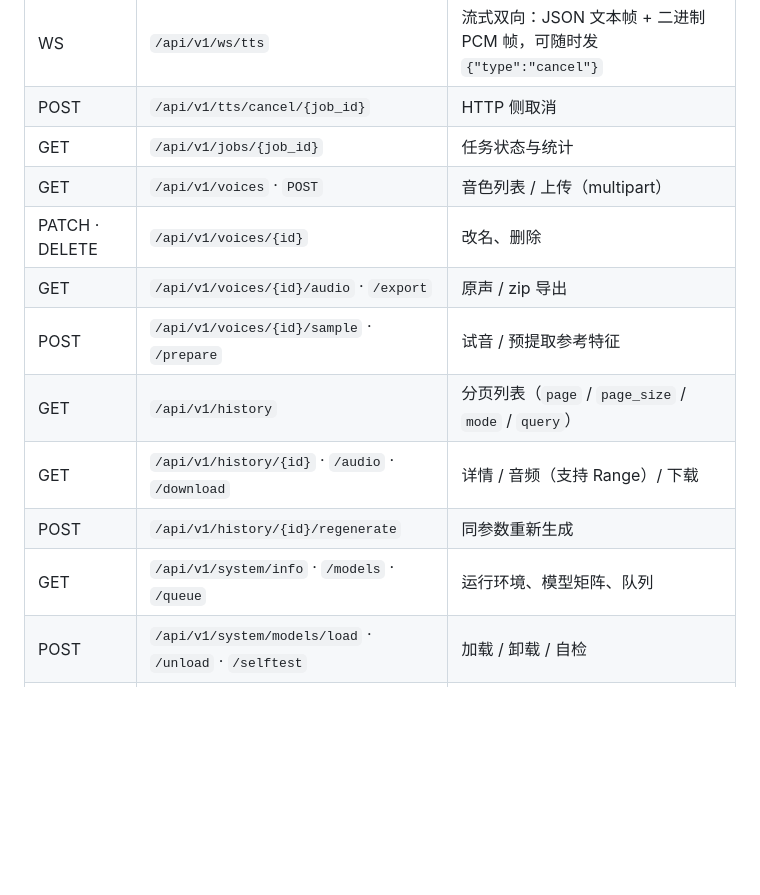
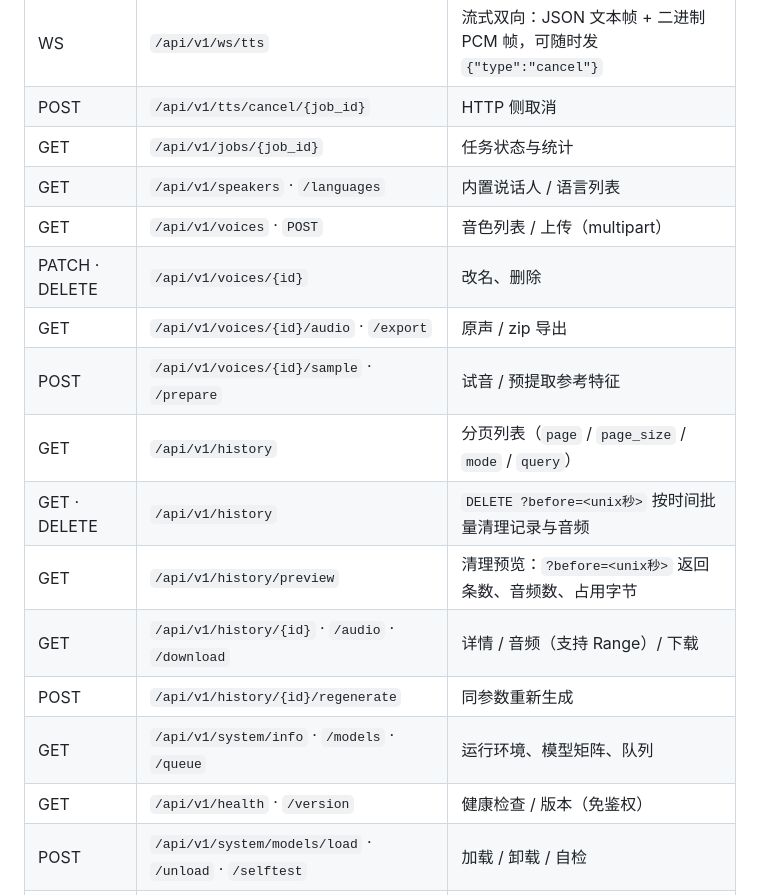
Before and after one commit to jacksonrick/qwen-tts-studio, a Markdown page: README.md, the part around one of its changes. Drawn GitHub-style; blank space fills up the shorter version.

```diff
--- a/README.md
+++ b/README.md
@@ -146,14 +147,18 @@ uv run qwen-tts-studio --backend torch --quant Q8_0   # 临时覆盖后端与量
 | WS | `/api/v1/ws/tts` | 流式双向：JSON 文本帧 + 二进制 PCM 帧，可随时发 `{"type":"cancel"}` |
 | POST | `/api/v1/tts/cancel/{job_id}` | HTTP 侧取消 |
 | GET | `/api/v1/jobs/{job_id}` | 任务状态与统计 |
+| GET | `/api/v1/speakers` · `/languages` | 内置说话人 / 语言列表 |
 | GET | `/api/v1/voices` · `POST` | 音色列表 / 上传（multipart） |
 | PATCH · DELETE | `/api/v1/voices/{id}` | 改名、删除 |
 | GET | `/api/v1/voices/{id}/audio` · `/export` | 原声 / zip 导出 |
 | POST | `/api/v1/voices/{id}/sample` · `/prepare` | 试音 / 预提取参考特征 |
 | GET | `/api/v1/history` | 分页列表（`page` / `page_size` / `mode` / `query`） |
+| GET · DELETE | `/api/v1/history` | `DELETE ?before=<unix秒>` 按时间批量清理记录与音频 |
+| GET | `/api/v1/history/preview` | 清理预览：`?before=<unix秒>` 返回条数、音频数、占用字节 |
 | GET | `/api/v1/history/{id}` · `/audio` · `/download` | 详情 / 音频（支持 Range）/ 下载 |
 | POST | `/api/v1/history/{id}/regenerate` | 同参数重新生成 |
 | GET | `/api/v1/system/info` · `/models` · `/queue` | 运行环境、模型矩阵、队列 |
+| GET | `/api/v1/health` · `/version` | 健康检查 / 版本（免鉴权） |
 | POST | `/api/v1/system/models/load` · `/unload` · `/selftest` | 加载 / 卸载 / 自检 |
 | GET | `/api/v1/system/models/download` | SSE 下载进度 |
 | GET · DELETE | `/api/v1/system/logs` | 读取尾部 / 清空日志 |
```
Also changed, not shown: other parts of README.md (+3 -2 lines), docs/images/api.png, 16 other files.
